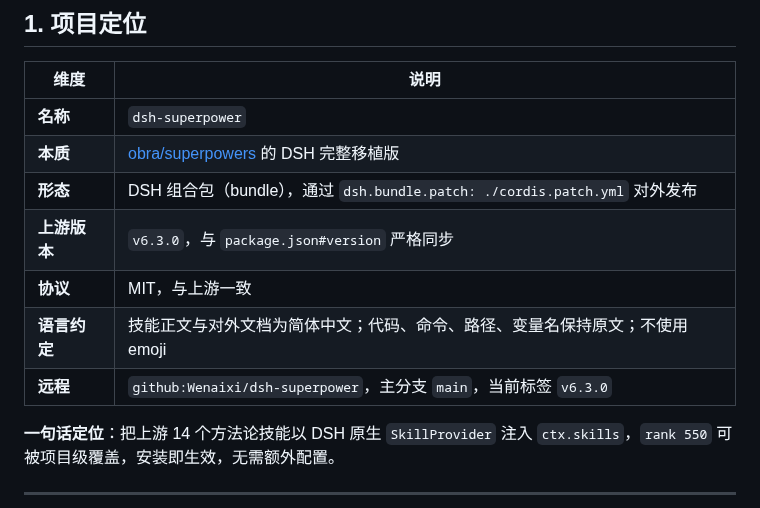
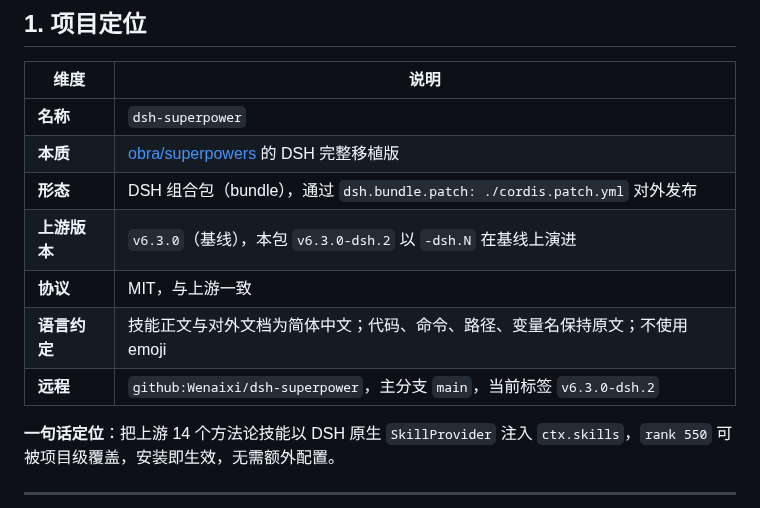
Before and after one commit to Wenaixi/dsh-superpower, a Markdown page: CLAUDE.md, the part around the change. Drawn GitHub-style.

Commit message:
﻿docs: 同步 CLAUDE.md 项目定位表格至 v6.3.0-dsh.2
- 上游版本注明为基线 v6.3.0，本包 v6.3.0-dsh.2 以 -dsh.N 演进
- 远程当前标签由 v6.3.0 修正为 v6.3.0-dsh.2

```diff
--- a/CLAUDE.md
+++ b/CLAUDE.md
@@ -16,10 +16,10 @@
 | **名称** | `dsh-superpower` |
 | **本质** | [obra/superpowers](https://github.com/obra/superpowers) 的 DSH 完整移植版 |
 | **形态** | DSH 组合包（bundle），通过 `dsh.bundle.patch: ./cordis.patch.yml` 对外发布 |
-| **上游版本** | `v6.3.0`，与 `package.json#version` 严格同步 |
+| **上游版本** | `v6.3.0`（基线），本包 `v6.3.0-dsh.2` 以 `-dsh.N` 在基线上演进 |
 | **协议** | MIT，与上游一致 |
 | **语言约定** | 技能正文与对外文档为简体中文；代码、命令、路径、变量名保持原文；不使用 emoji |
-| **远程** | `github:Wenaixi/dsh-superpower`，主分支 `main`，当前标签 `v6.3.0` |
+| **远程** | `github:Wenaixi/dsh-superpower`，主分支 `main`，当前标签 `v6.3.0-dsh.2` |
 
 **一句话定位**：把上游 14 个方法论技能以 DSH 原生 `SkillProvider` 注入 `ctx.skills`，`rank 550` 可被项目级覆盖，安装即生效，无需额外配置。
 
```
